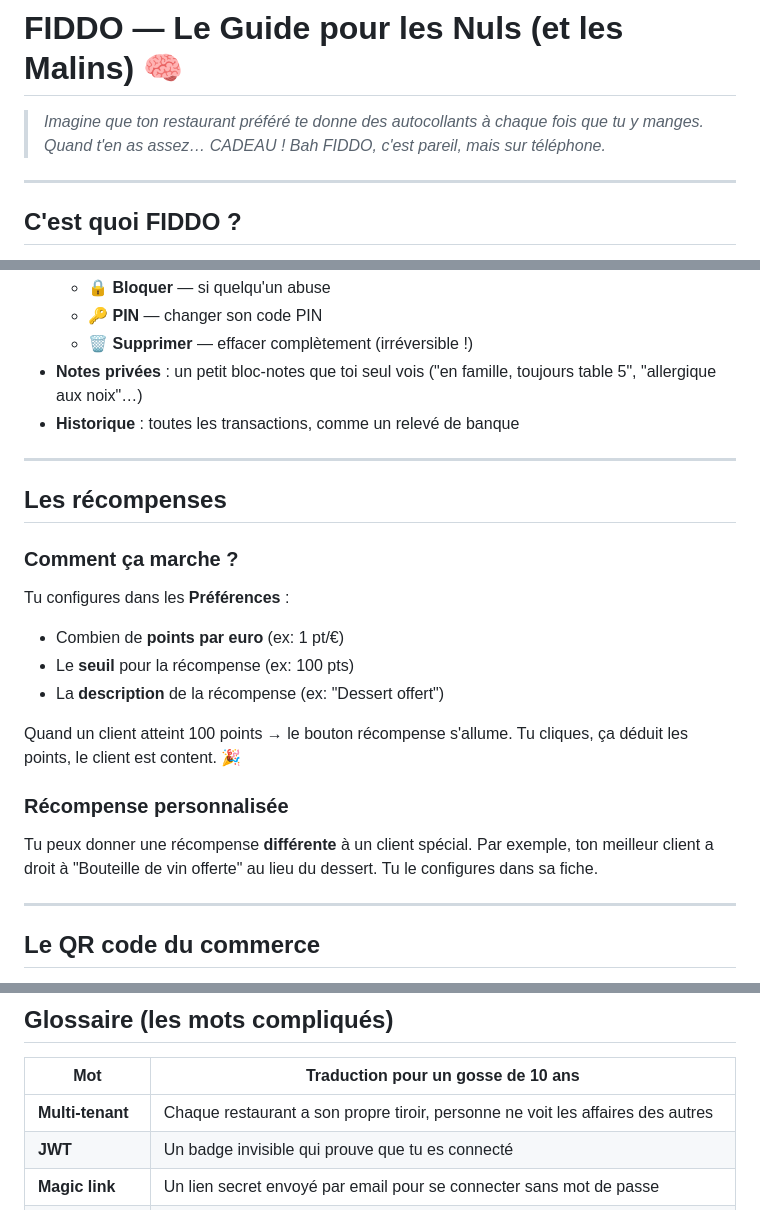
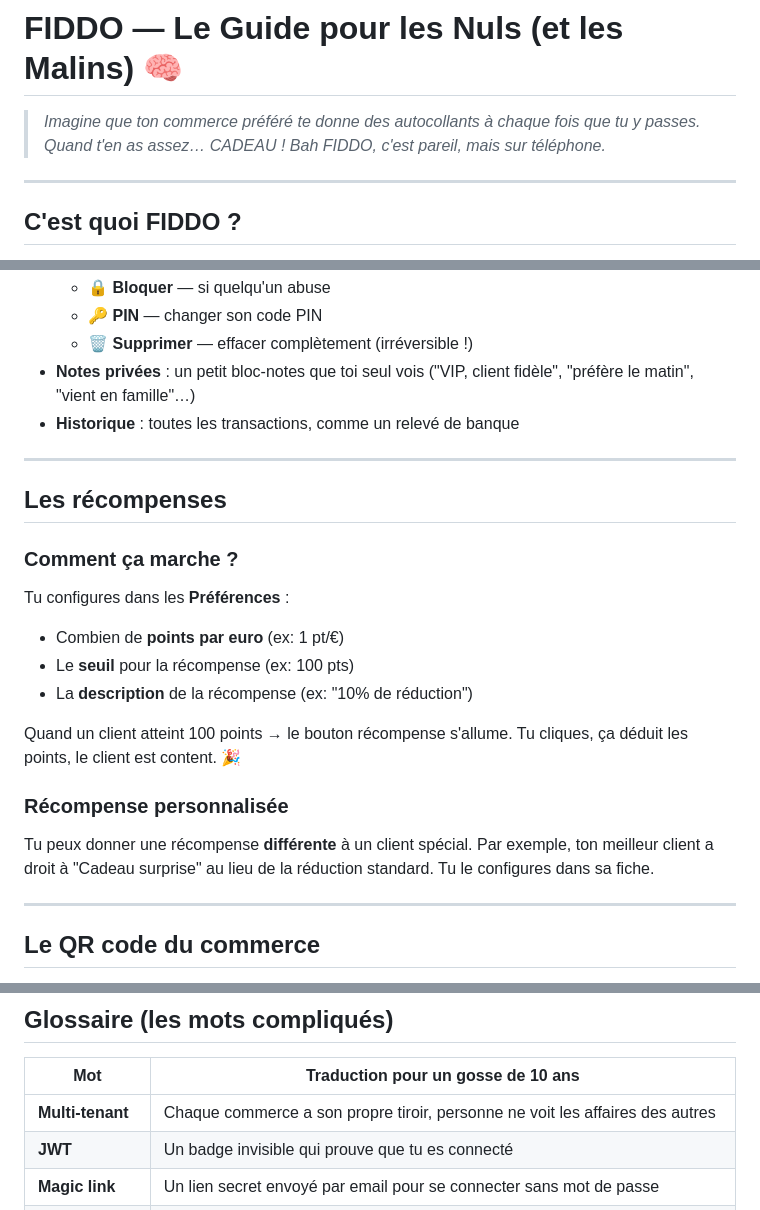
Before and after one commit to Damdidam/FIDDO, a Markdown page: USER_GUIDE.md, 3 parts joined by grey strips. GitHub-like rendering.

```diff
--- a/User_Guide.md
+++ b/USER_GUIDE.md
@@ -1,6 +1,6 @@
 # FIDDO — Le Guide pour les Nuls (et les Malins) 🧠
 
-> *Imagine que ton restaurant préféré te donne des autocollants à chaque fois que tu y manges. Quand t'en as assez… CADEAU ! Bah FIDDO, c'est pareil, mais sur téléphone.*
+> *Imagine que ton commerce préféré te donne des autocollants à chaque fois que tu y passes. Quand t'en as assez… CADEAU ! Bah FIDDO, c'est pareil, mais sur téléphone.*
 
 ---
 
@@ -121,7 +121,7 @@ Quand tu cliques sur un client, une fiche détaillée s'ouvre avec :
   - 🔒 **Bloquer** — si quelqu'un abuse
   - 🔑 **PIN** — changer son code PIN
   - 🗑️ **Supprimer** — effacer complètement (irréversible !)
-- **Notes privées** : un petit bloc-notes que toi seul vois ("en famille, toujours table 5", "allergique aux noix"…)
+- **Notes privées** : un petit bloc-notes que toi seul vois ("VIP, client fidèle", "préfère le matin", "vient en famille"…)
 - **Historique** : toutes les transactions, comme un relevé de banque
 
 ---
@@ -133,13 +133,13 @@ Quand tu cliques sur un client, une fiche détaillée s'ouvre avec :
 Tu configures dans les **Préférences** :
 - Combien de **points par euro** (ex: 1 pt/€)
 - Le **seuil** pour la récompense (ex: 100 pts)
-- La **description** de la récompense (ex: "Dessert offert")
+- La **description** de la récompense (ex: "10% de réduction")
 
 Quand un client atteint 100 points → le bouton récompense s'allume. Tu cliques, ça déduit les points, le client est content. 🎉
 
 ### Récompense personnalisée
 
-Tu peux donner une récompense **différente** à un client spécial. Par exemple, ton meilleur client a droit à "Bouteille de vin offerte" au lieu du dessert. Tu le configures dans sa fiche.
+Tu peux donner une récompense **différente** à un client spécial. Par exemple, ton meilleur client a droit à "Cadeau surprise" au lieu de la réduction standard. Tu le configures dans sa fiche.
 
 ---
 
@@ -211,7 +211,7 @@ Tu peux **envoyer des messages** à l'équipe FIDDO (le super admin) directement
 
 | Mot | Traduction pour un gosse de 10 ans |
 |-----|-----------------------------------|
-| **Multi-tenant** | Chaque restaurant a son propre tiroir, personne ne voit les affaires des autres |
+| **Multi-tenant** | Chaque commerce a son propre tiroir, personne ne voit les affaires des autres |
 | **JWT** | Un badge invisible qui prouve que tu es connecté |
 | **Magic link** | Un lien secret envoyé par email pour se connecter sans mot de passe |
 | **PIN** | Code secret à 4 chiffres, comme sur une carte bancaire |
```
